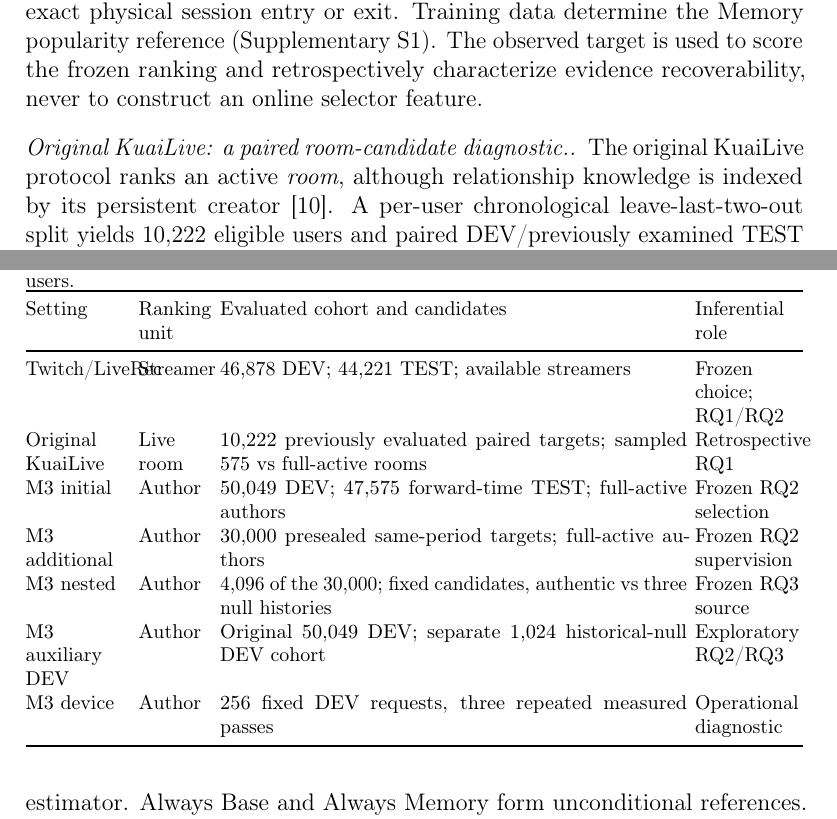
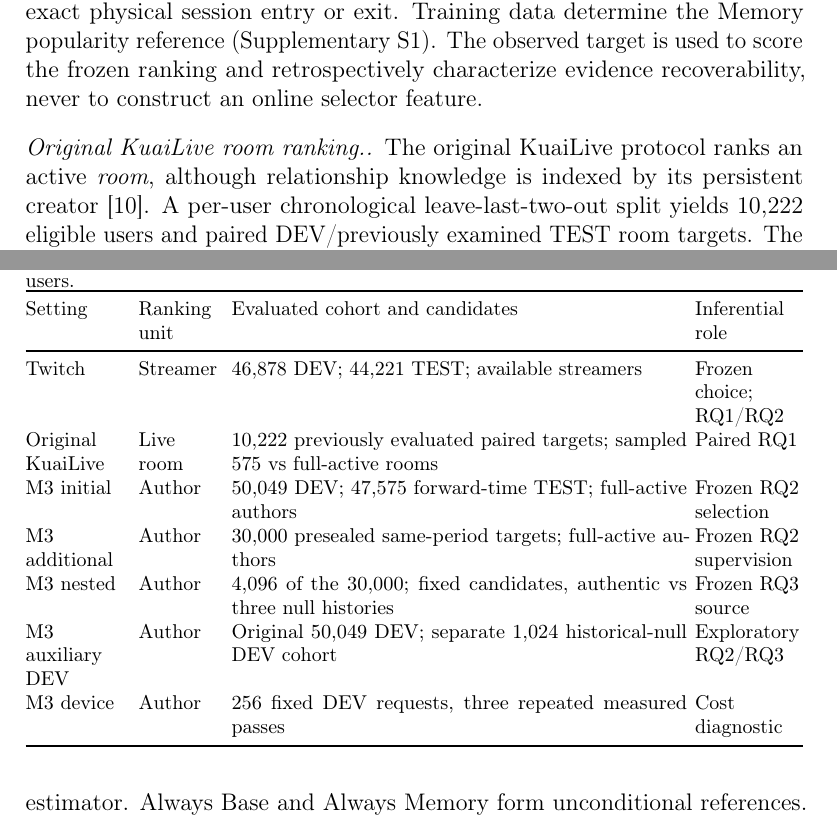
Before and after one commit to mzch0210/KuaiLive-Agent, a LaTeX paper (manuscript/kbs_latex/main.tex): two parts of pages 12 and 14 of 38, joined at a grey line, cut so that both start at the same text. Compiled offline with pdfLaTeX.

Commit message:
typeset(kbs-n12-c4): remove all detected overfull evidence table tokens without changing cohort roles

```diff
--- a/manuscript/kbs_latex/main.tex
+++ b/manuscript/kbs_latex/main.tex
@@ -258,7 +258,7 @@ We evaluate three empirical questions about a fixed relationship-knowledge sourc
 \paragraph{Twitch/LiveRec: historical complementarity and frozen selection.}
 In an availability-aware, ten-minute observation-step protocol, Twitch ranks eligible persistent streamers \cite{rappaz2021liverec}. The filtered data comprise 46,878 development (DEV) and 44,221 held-out TEST requests, each with one recorded relevant streamer. LiveRec uses the 16 most recent input interactions, while relationship histories contain only interactions preceding the target observation. Eligibility is determined by the recorded crawl-step boundary; these records do not establish exact physical session entry or exit. Training data determine the Memory popularity reference (Supplementary S1). The observed target is used to score the frozen ranking and retrospectively characterize evidence recoverability, never to construct an online selector feature.
 
-\paragraph{Original KuaiLive: a paired room-candidate diagnostic.}
+\paragraph{Original KuaiLive room ranking.}
 The original KuaiLive protocol ranks an active \emph{room}, although relationship knowledge is indexed by its persistent creator \cite{qu2026kuailive}. A per-user chronological leave-last-two-out split yields 10,222 eligible users and paired DEV/previously examined TEST room targets. The sampled-active evaluation ranks the positive alongside 574 distinct active non-target rooms (575 total); the full-active evaluation uses the recorded contemporaneous active room roster. Half-open session intervals determine candidate availability, with the observed positive retained when its source interval conflicts with the event. Sampled alternatives are not assumed to be verified disliked items. The same 10,222 previously examined TEST events, Base checkpoint and Memory history are used in both candidate regimes. This is a retrospective within-event comparison rather than a new, prospectively frozen room-ranking evaluation.
 
 \paragraph{KuaiLive-M3: original forward-time author ranking.}
@@ -273,17 +273,17 @@ A separate pre-outcome freeze selected 30,000 additional author-ranking targets
 \label{tab:exp-datasets}
 \footnotesize
 \setlength{\tabcolsep}{2pt}
-\begin{tabularx}{\textwidth}{@{}>{\raggedright\arraybackslash}p{1.85cm}>{\raggedright\arraybackslash}p{1.30cm}X>{\raggedright\arraybackslash}p{1.90cm}@{}}
+\begin{tabularx}{\textwidth}{@{}>{\raggedright\arraybackslash}p{1.85cm}>{\raggedright\arraybackslash}p{1.50cm}X>{\raggedright\arraybackslash}p{1.90cm}@{}}
 \toprule
 Setting & Ranking unit & Evaluated cohort and candidates & Inferential role \\
 \midrule
-Twitch/LiveRec & Streamer & 46,878 DEV; 44,221 TEST; available streamers & Frozen choice; RQ1/RQ2 \\
-Original KuaiLive & Live room & 10,222 previously evaluated paired targets; sampled 575 vs full-active rooms & Retrospective RQ1 \\
+Twitch & Streamer & 46,878 DEV; 44,221 TEST; available streamers & Frozen choice; RQ1/RQ2 \\
+Original KuaiLive & Live room & 10,222 previously evaluated paired targets; sampled 575 vs full-active rooms & Paired RQ1 \\
 M3 initial & Author & 50,049 DEV; 47,575 forward-time TEST; full-active authors & Frozen RQ2 selection \\
 M3 additional & Author & 30,000 presealed same-period targets; full-active authors & Frozen RQ2 supervision \\
 M3 nested & Author & 4,096 of the 30,000; fixed candidates, authentic vs three null histories & Frozen RQ3 source \\
 M3 auxiliary DEV & Author & Original 50,049 DEV; separate 1,024 historical-null DEV cohort & Exploratory RQ2/RQ3 \\
-M3 device & Author & 256 fixed DEV requests, three repeated measured passes & Operational diagnostic \\
+M3 device & Author & 256 fixed DEV requests, three repeated measured passes & Cost diagnostic \\
 \bottomrule
 \end{tabularx}
 \end{table}
```
